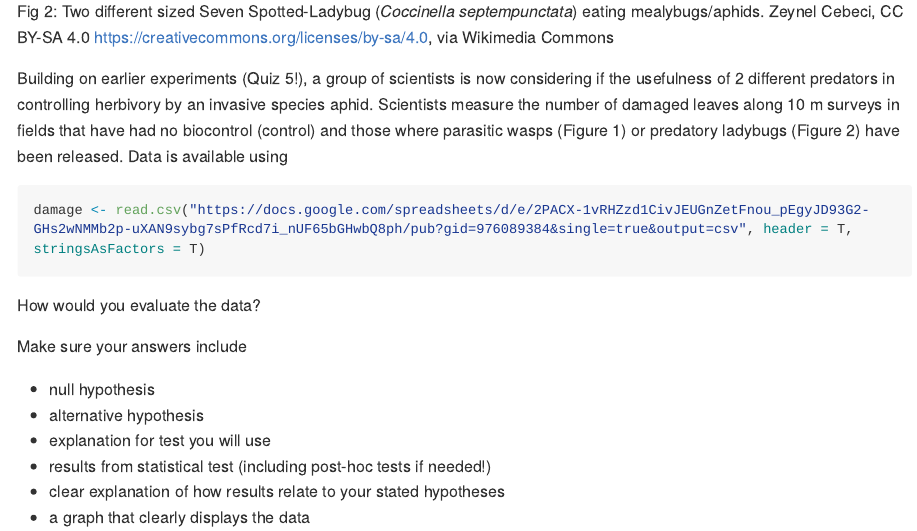
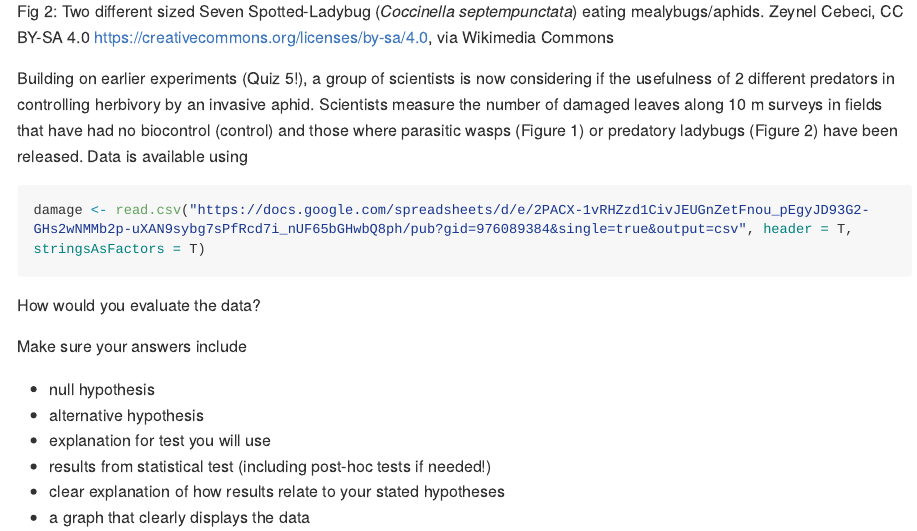
Before and after one commit to jsgosnell/Starter_code, an R Markdown document (2020_BIO_2100_Quizzes/Quiz_6.Rmd): the page in a window 1100 px wide, from 440 px down. The pictures show the output file 2020_BIO_2100_Quizzes/Quiz_6.md that the author committed with the source, drawn offline in the style of GitHub; long lines of code are wrapped.

Commit message:
grammar fix

```diff
--- a/2020_BIO_2100_Quizzes/Quiz_6.Rmd
+++ b/2020_BIO_2100_Quizzes/Quiz_6.Rmd
@@ -25,7 +25,8 @@ introduced to combat the spotted alfalfa aphid.
 Fig 2: Two different sized Seven Spotted-Ladybug (*Coccinella septempunctata*) eating mealybugs/aphids.  Zeynel Cebeci, CC BY-SA 4.0 <https://creativecommons.org/licenses/by-sa/4.0>, via Wikimedia Commons
 
 Building on earlier experiments (Quiz 5!), a group of scientists is now considering
-if the usefulness of 2 different predators in controlling herbivory by an invasive species aphid.  Scientists measure the number of damaged leaves along 10 m surveys
+if the usefulness of 2 different predators in controlling herbivory by an invasive aphid.
+Scientists measure the number of damaged leaves along 10 m surveys
 in fields that have had no biocontrol (control) and those where parasitic wasps (Figure 1)
 or predatory
 ladybugs (Figure 2) have been released. Data is available using
```
Also changed, not shown: 2020_BIO_2100_Quizzes/Quiz_6.md.
